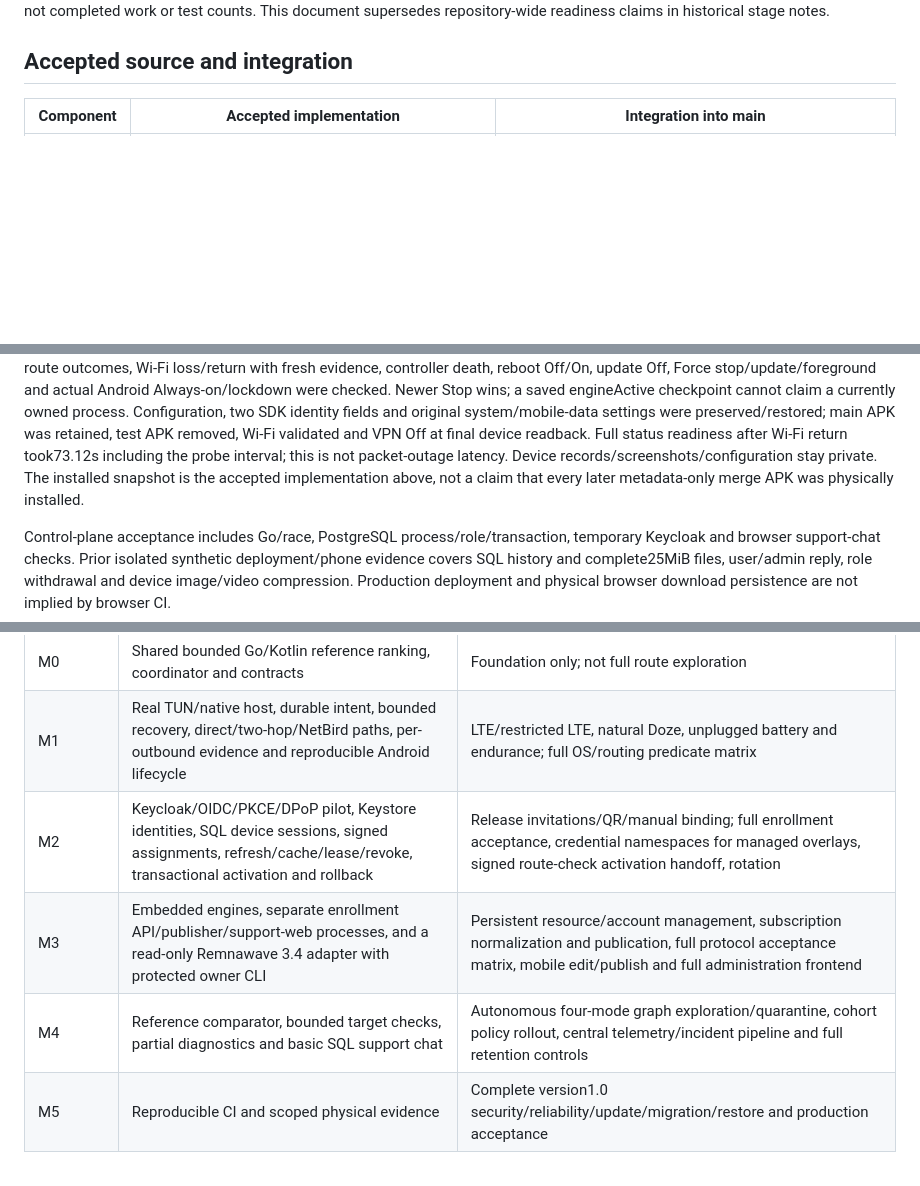
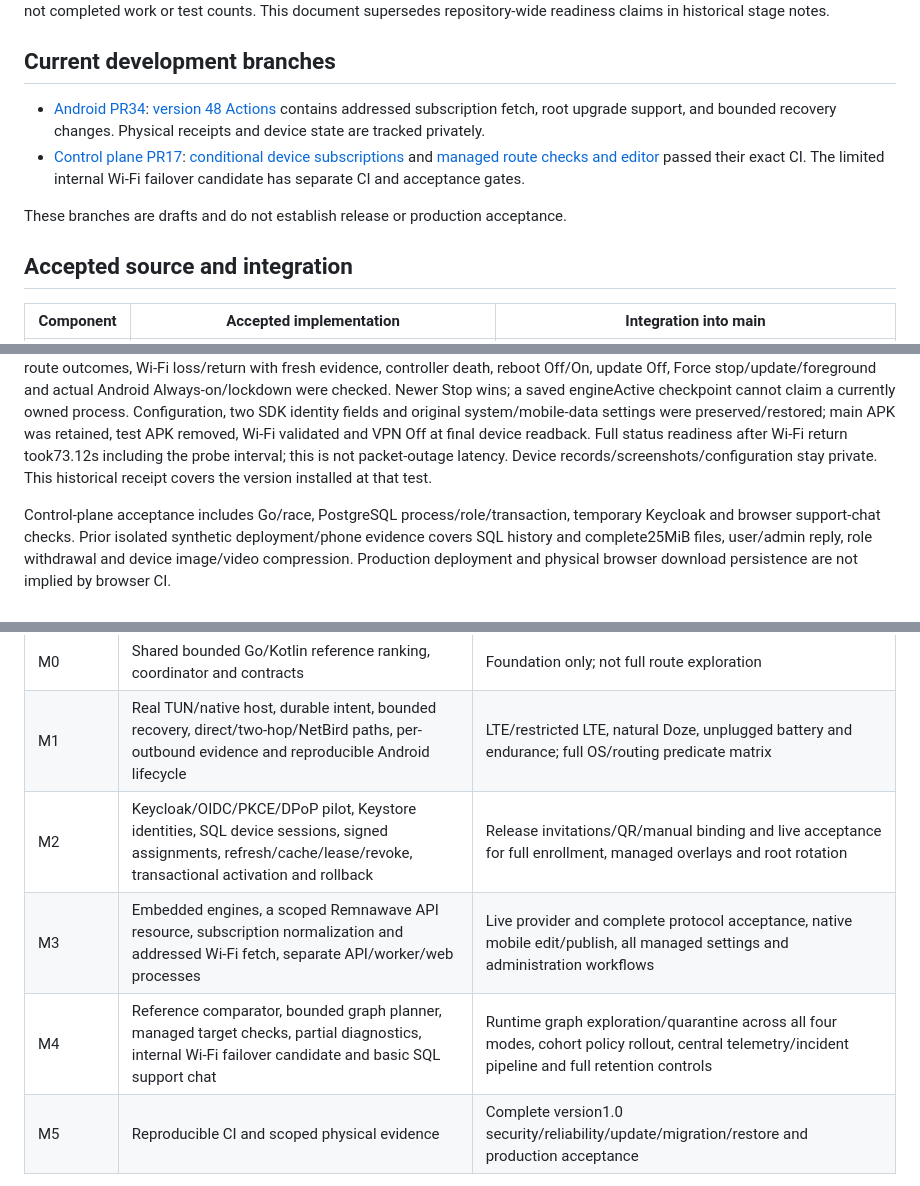
Before and after one commit to nd4y/syn443-control-plane, a Markdown page: docs/implementation-status.md, 3 parts joined by grey strips. GitHub-like rendering; blank space fills up the shorter version.

Commit message:
Update SYN443 acceptance and remaining requirements

```diff
--- a/docs/implementation-status.md
+++ b/docs/implementation-status.md
@@ -4,5 +4,19 @@ Snapshot: 2026-11-01. Specification0.9 contains292 requirements and98 acceptance
 scenarios. Those numbers describe scope, not completed work or test counts.
 This document supersedes repository-wide readiness claims in historical stage notes.
+
+## Current development branches
+
+- [Android PR34](https://github.com/nd4y/syn443-android/pull/34):
+  [version 48 Actions](https://github.com/nd4y/syn443-android/actions/runs/42381640907)
+  contains addressed subscription fetch, root upgrade support, and bounded
+  recovery changes. Physical receipts and device state are tracked privately.
+- [Control plane PR17](https://github.com/nd4y/syn443-control-plane/pull/17):
+  [conditional device subscriptions](https://github.com/nd4y/syn443-control-plane/actions/runs/42384028258)
+  and [managed route checks and editor](https://github.com/nd4y/syn443-control-plane/actions/runs/42384881188)
+  passed their exact CI. The limited internal Wi-Fi failover candidate has
+  separate CI and acceptance gates.
+
+These branches are drafts and do not establish release or production acceptance.
 
 ## Accepted source and integration
 
@@ -29,8 +43,7 @@ and original system/mobile-data settings were preserved/restored; main APK was
 retained, test APK removed, Wi-Fi validated and VPN Off at final device readback.
 Full status readiness after Wi-Fi return took73.12s including the probe interval;
 this is not packet-outage latency. Device records/screenshots/configuration stay
-private. The installed snapshot is the accepted implementation above, not a claim
-that every later metadata-only merge APK was physically installed.
+private. This historical receipt covers the version installed at that test.
 
 Control-plane acceptance includes Go/race, PostgreSQL process/role/transaction,
 temporary Keycloak and browser support-chat checks. Prior isolated synthetic
@@ -44,9 +57,9 @@ and physical browser download persistence are not implied by browser CI.
 | --- | --- | --- |
 | M0 | Shared bounded Go/Kotlin reference ranking, coordinator and contracts | Foundation only; not full route exploration |
 | M1 | Real TUN/native host, durable intent, bounded recovery, direct/two-hop/NetBird paths, per-outbound evidence and reproducible Android lifecycle | LTE/restricted LTE, natural Doze, unplugged battery and endurance; full OS/routing predicate matrix |
-| M2 | Keycloak/OIDC/PKCE/DPoP pilot, Keystore identities, SQL device sessions, signed assignments, refresh/cache/lease/revoke, transactional activation and rollback | Release invitations/QR/manual binding; full enrollment acceptance, credential namespaces for managed overlays, signed route-check activation handoff, rotation |
-| M3 | Embedded engines, separate enrollment API/publisher/support-web processes, and a read-only Remnawave 3.4 adapter with protected owner CLI | Persistent resource/account management, subscription normalization and publication, full protocol acceptance matrix, mobile edit/publish and full administration frontend |
-| M4 | Reference comparator, bounded target checks, partial diagnostics and basic SQL support chat | Autonomous four-mode graph exploration/quarantine, cohort policy rollout, central telemetry/incident pipeline and full retention controls |
+| M2 | Keycloak/OIDC/PKCE/DPoP pilot, Keystore identities, SQL device sessions, signed assignments, refresh/cache/lease/revoke, transactional activation and rollback | Release invitations/QR/manual binding and live acceptance for full enrollment, managed overlays and root rotation |
+| M3 | Embedded engines, a scoped Remnawave API resource, subscription normalization and addressed Wi-Fi fetch, separate API/worker/web processes | Live provider and complete protocol acceptance, native mobile edit/publish, all managed settings and administration workflows |
+| M4 | Reference comparator, bounded graph planner, managed target checks, partial diagnostics, internal Wi-Fi failover candidate and basic SQL support chat | Runtime graph exploration/quarantine across all four modes, cohort policy rollout, central telemetry/incident pipeline and full retention controls |
 | M5 | Reproducible CI and scoped physical evidence | Complete version1.0 security/reliability/update/migration/restore and production acceptance |
 
 HTTP/SOCKS/VLESS/SSH/selector/url-test and NetBird are accepted configuration
```
Also changed, not shown: other parts of docs/implementation-status.md (+1 -1 lines).
